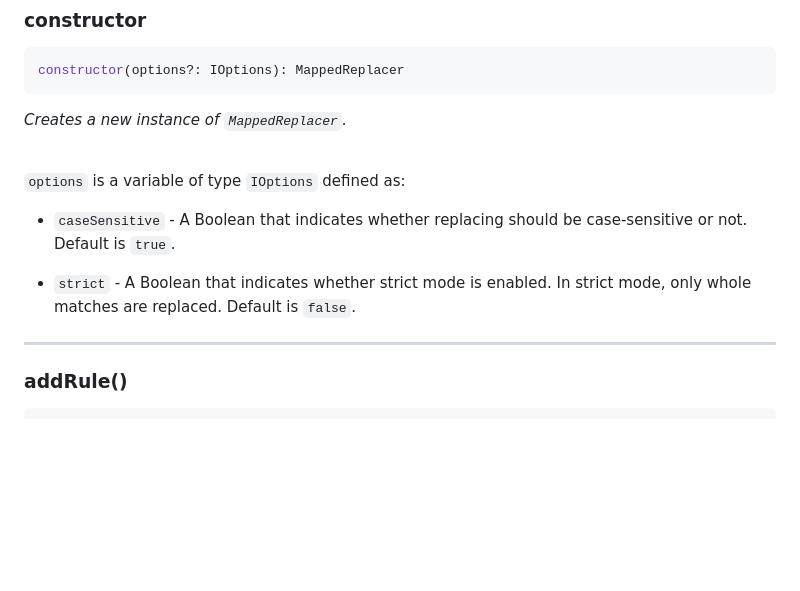
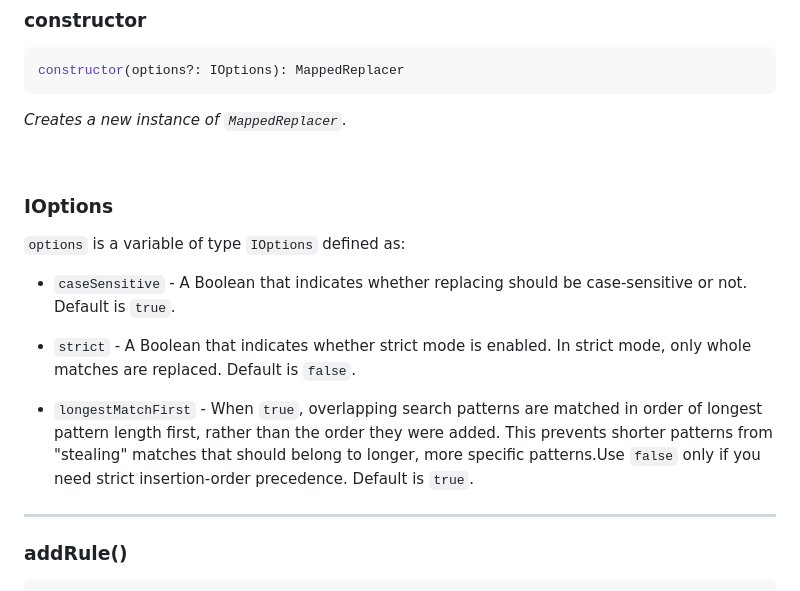
Before and after one commit to igorskyflyer/npm-mapped-replacer, a Markdown page: README.md, the part around the change. Rendered like a GitHub page; blank space fills up the shorter version.

```diff
--- a/README.md
+++ b/README.md
@@ -75,11 +75,15 @@ constructor(options?: IOptions): MappedReplacer
 
 <br>
 
+### IOptions
+
 `options` is a variable of type `IOptions` defined as:
 
 - `caseSensitive` - A Boolean that indicates whether replacing should be case-sensitive or not. Default is `true`.
 
 - `strict` - A Boolean that indicates whether strict mode is enabled. In strict mode, only whole matches are replaced. Default is `false`.
+
+- `longestMatchFirst` - When `true`, overlapping search patterns are matched in order of longest pattern length first, rather than the order they were added. This prevents shorter patterns from "stealing" matches that should belong to longer, more specific patterns.Use `false` only if you need strict insertion-order precedence. Default is `true`.
 
 ---
 
```
